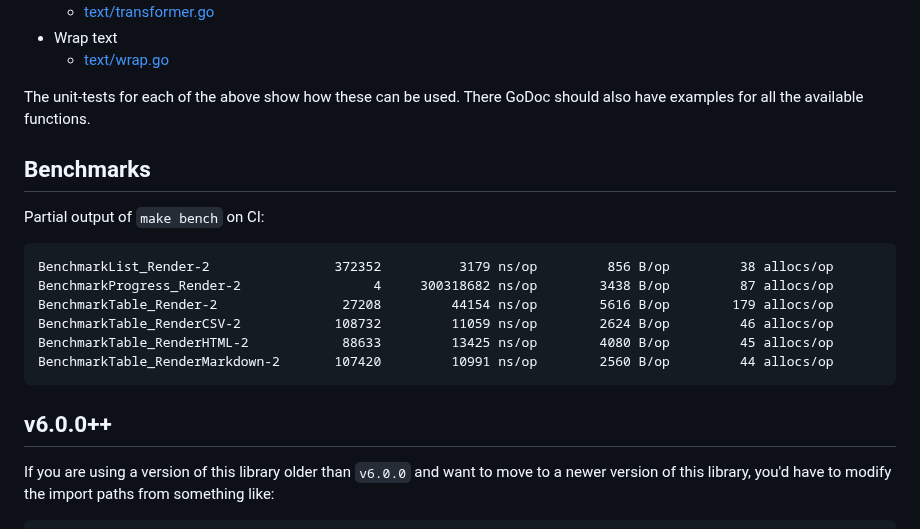
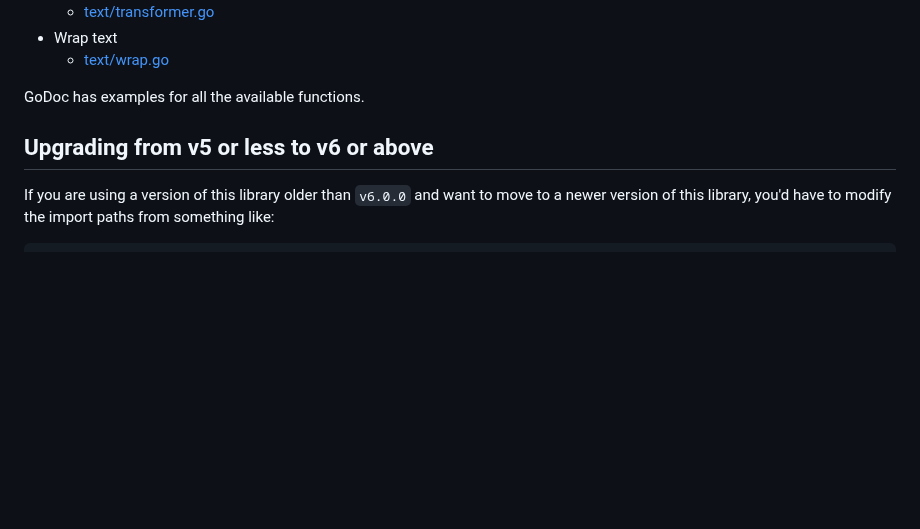
Before and after one commit to jedib0t/go-pretty, a Markdown page: README.md, the part around one of its changes. Drawn GitHub-style; blank space fills up the shorter version.

````diff
--- a/README.md
+++ b/README.md
@@ -87,22 +102,9 @@ of the functions available are used in one or more of the other packages here.
    - Wrap text
      - [text/wrap.go](text/wrap.go)
 
-The unit-tests for each of the above show how these can be used. There GoDoc
-should also have examples for all the available functions.
+GoDoc has examples for all the available functions.
 
-## Benchmarks
-
-Partial output of `make bench` on CI:
-```
-BenchmarkList_Render-2            	  372352	      3179 ns/op	     856 B/op	      38 allocs/op
-BenchmarkProgress_Render-2        	       4	 300318682 ns/op	    3438 B/op	      87 allocs/op
-BenchmarkTable_Render-2           	   27208	     44154 ns/op	    5616 B/op	     179 allocs/op
-BenchmarkTable_RenderCSV-2        	  108732	     11059 ns/op	    2624 B/op	      46 allocs/op
-BenchmarkTable_RenderHTML-2       	   88633	     13425 ns/op	    4080 B/op	      45 allocs/op
-BenchmarkTable_RenderMarkdown-2   	  107420	     10991 ns/op	    2560 B/op	      44 allocs/op
-```
-
-## v6.0.0++
+## Upgrading from v5 or less to v6 or above
 
 If you are using a version of this library older than `v6.0.0` and want to move
 to a newer version of this library, you'd have to modify the import paths from
````
Also changed, not shown: other parts of README.md (+35 -20 lines), table/images/table-StyleColoredBright.png.
